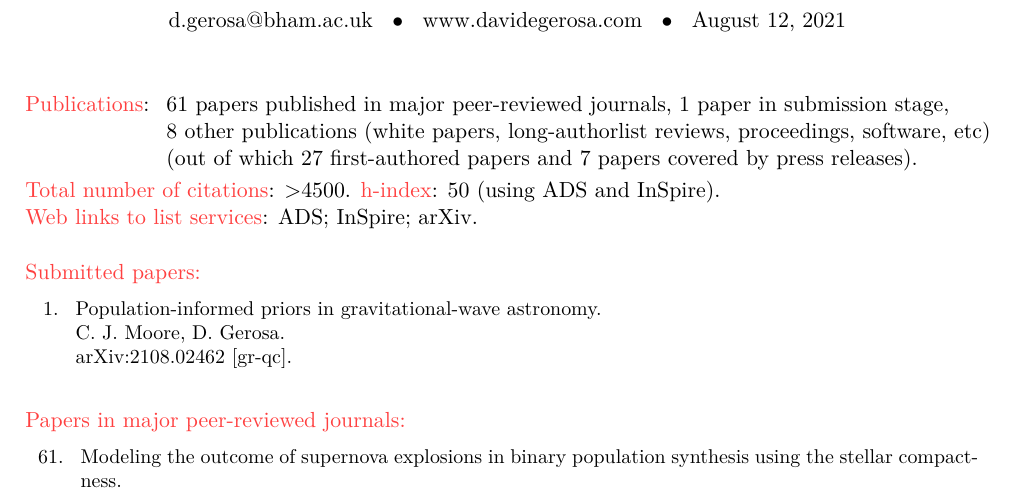
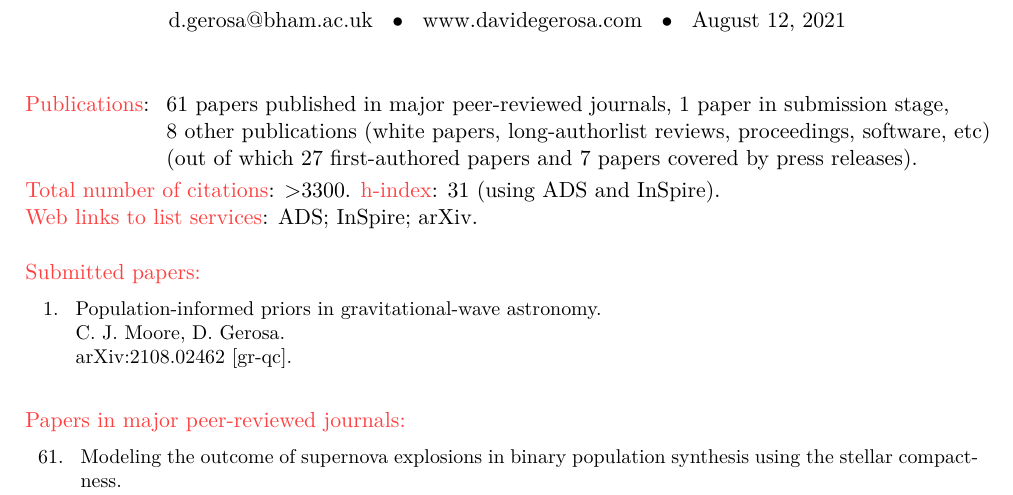
Before and after one commit to dgerosa/CV, a LaTeX CV (publist.tex, which reads metricspapers.tex): part of page 1 of 5, cut so that both start at the same text. Compiled offline with XeLaTeX.

Commit message:
Generic update

```diff
--- a/metricspapers.tex
+++ b/metricspapers.tex
@@ -8,8 +8,8 @@
 (out of which \textbf{27} first-authored papers and
 \textbf{7} papers covered by press releases).
 \end{tabular} }
-\textcolor{mark_color}{\textbf{Total number of citations}}: >4500.
-\textcolor{mark_color}{\textbf{h-index}}: 50 (using ADS and InSpire).
+\textcolor{mark_color}{\textbf{Total number of citations}}: >3300.
+\textcolor{mark_color}{\textbf{h-index}}: 31 (using ADS and InSpire).
 \\
 \textcolor{mark_color}{\textbf{Web links to list services}}:
 \href{https://ui.adsabs.harvard.edu/search/fq=%7B!type%3Daqp%20v%3D%24fq_doctype%7D&fq_doctype=(doctype%3A%22misc%22%20OR%20doctype%3A%22inproceedings%22%20OR%20doctype%3A%22article%22%20OR%20doctype%3A%22eprint%22)&q=%20author%3A%22Gerosa%2C%20Davide%22&sort=citation_count%20desc%2C%20bibcode%20desc&p_=0}{\textsc{ADS}};
```
